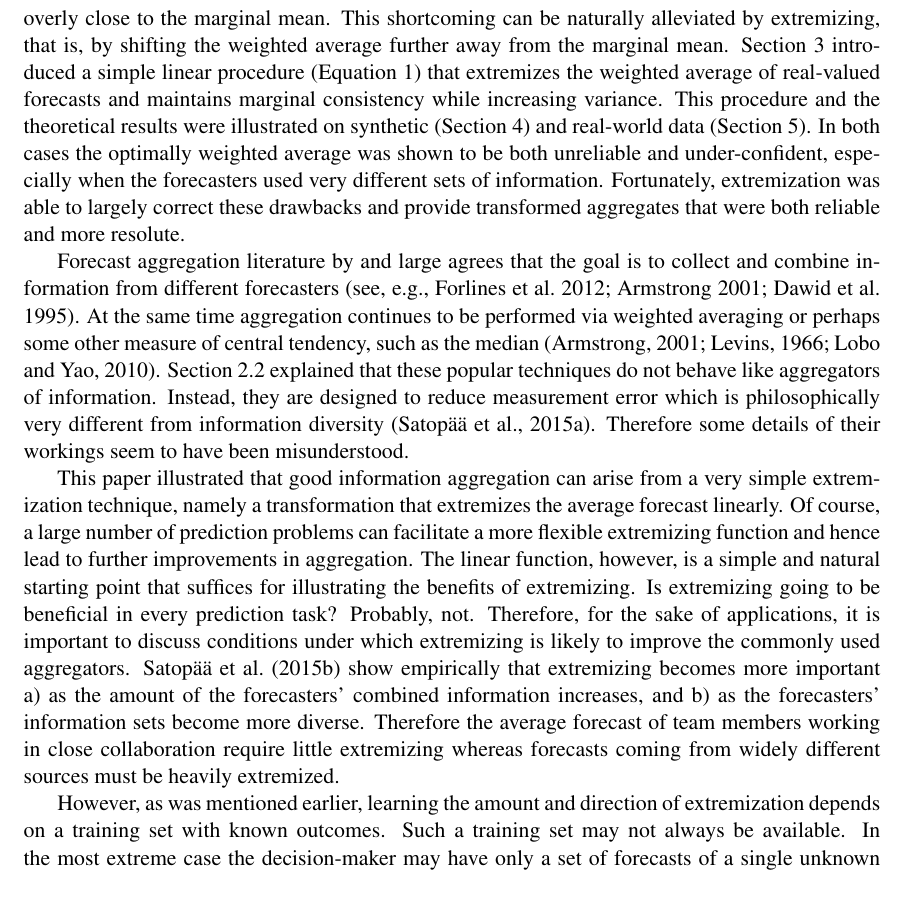
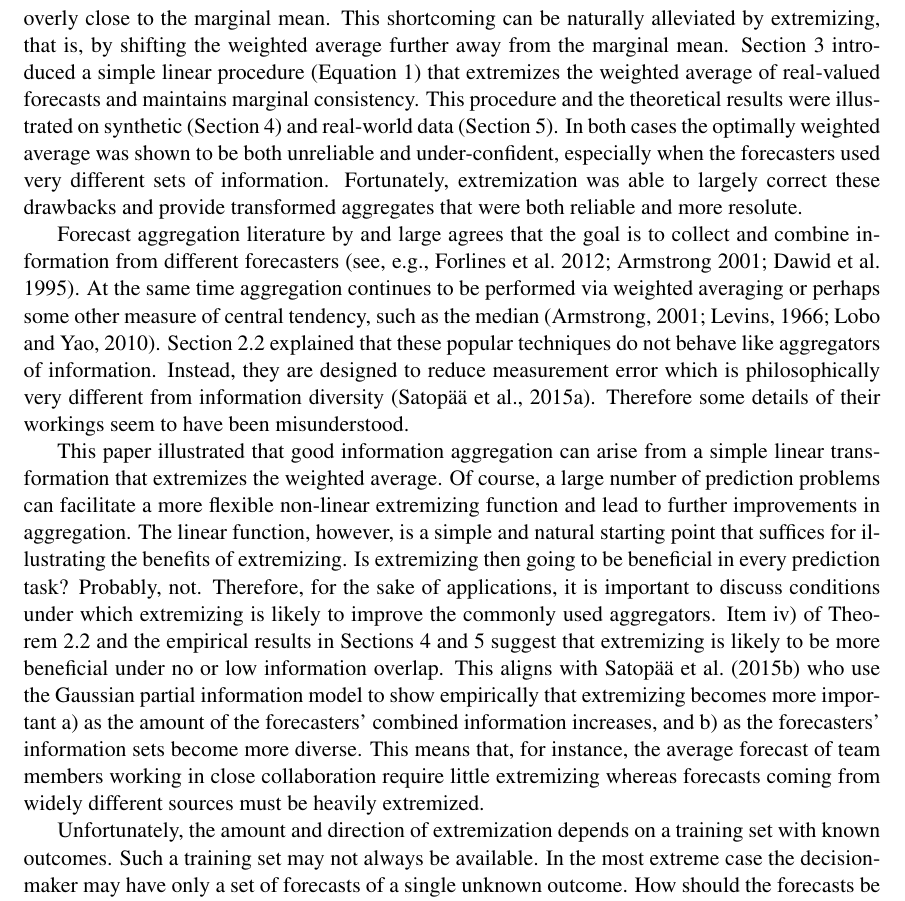
Before and after one commit to satopaa/Combining-and-Extremizing-Real-Value-Forecasts, a LaTeX paper (Contraction.tex): part of page 18 of 25, cut so that both start at the same text. Compiled offline with pdfLaTeX.

Commit message:
edits to Section 6

```diff
--- a/Contraction.tex
+++ b/Contraction.tex
@@ -919,7 +919,7 @@ Table \ref{NoTbl} provides a numerical comparison by presenting the average quad
 
 \section{Discussion} \label{conclusion}
 
-This paper discussed forecast aggregation under a general probability model, called the partial information framework. The forecasts and outcomes were assumed to have a joint distribution but no restrictions were placed on their dependence structure. The analysis led to an enumeration (Theorem \ref{optimal}) of several properties of optimal aggregation. Even though the optimal aggregator is typically intractable in practice, its properties provide guidance for developing and understanding other aggregators that are more feasible in practice. In this paper these properties shed light on the class of weighted averages of any type of univariate forecasts. Even though these averages are marginally consistent, they fail to satisfy two of the optimality properties, namely reliability and variance expansion (Theorem \ref{contraction}). As a result, they are under-confident in a sense that they are overly close to the marginal mean. This shortcoming can be naturally alleviated by extremizing, that is, by shifting the weighted average further away from the marginal mean.  Section \ref{extremization} introduced a simple linear procedure (Equation \ref{firstProblem}) that extremizes the weighted average of real-valued forecasts and maintains marginal consistency while increasing variance. This procedure and the theoretical results were illustrated on synthetic (Section \ref{simulation}) and real-world data (Section \ref{application}). In both cases the optimally weighted average was shown to be both unreliable and under-confident, especially when the forecasters used very different sets of information. Fortunately, extremization was able to largely correct these drawbacks and provide transformed aggregates that were both reliable and more resolute.
+This paper discussed forecast aggregation under a general probability model, called the partial information framework. The forecasts and outcomes were assumed to have a joint distribution but no restrictions were placed on their dependence structure. The analysis led to an enumeration (Theorem \ref{optimal}) of several properties of optimal aggregation. Even though the optimal aggregator is typically intractable in practice, its properties provide guidance for developing and understanding other aggregators that are more feasible in practice. In this paper these properties shed light on the class of weighted averages of any type of univariate forecasts. Even though these averages are marginally consistent, they fail to satisfy two of the optimality properties, namely reliability and variance expansion (Theorem \ref{contraction}). As a result, they are under-confident in a sense that they are overly close to the marginal mean. This shortcoming can be naturally alleviated by extremizing, that is, by shifting the weighted average further away from the marginal mean.  Section \ref{extremization} introduced a simple linear procedure (Equation \ref{firstProblem}) that extremizes the weighted average of real-valued forecasts and maintains marginal consistency. This procedure and the theoretical results were illustrated on synthetic (Section \ref{simulation}) and real-world data (Section \ref{application}). In both cases the optimally weighted average was shown to be both unreliable and under-confident, especially when the forecasters used very different sets of information. Fortunately, extremization was able to largely correct these drawbacks and provide transformed aggregates that were both reliable and more resolute.
 
 %\marginpar{when what works and Budescu paper comparison}
 
@@ -927,14 +927,14 @@ Forecast aggregation literature by and large agrees that the goal is to collect
 % do not operate in the manner that they are believed to operate.
 % some of the workings of these techniques have been misunderstood or the role of the techniques is . Therefore,
 
-This paper illustrated that good information aggregation can arise from a very simple extremization technique, namely a transformation that extremizes the average forecast linearly. Of course, a large number of prediction problems can facilitate a more flexible extremizing function and hence lead to further improvements in aggregation. The linear function, however, is a simple and natural starting point that suffices for illustrating the benefits of extremizing. Is extremizing going to be beneficial in every prediction task? Probably, not.
+This paper illustrated that good information aggregation can arise from a simple linear transformation that extremizes the weighted average. Of course, a large number of prediction problems can facilitate a more flexible non-linear extremizing function and lead to further improvements in aggregation. The linear function, however, is a simple and natural starting point that suffices for illustrating the benefits of extremizing. Is extremizing then going to be beneficial in every prediction task? Probably, not.
 %However, no single aggregation technique is guaranteed to outperform the others in all forecasting setups.
-Therefore, for the sake of applications, it is important to discuss conditions under which extremizing is likely to improve the commonly used aggregators. \cite{satopaamodeling} show empirically that extremizing becomes more important a) as the amount of the forecasters' combined information increases, and b) as the forecasters' information sets become more diverse. Therefore the average forecast of team members working in close collaboration require little extremizing whereas forecasts coming from widely different sources must be heavily extremized.
+Therefore, for the sake of applications, it is important to discuss conditions under which extremizing is likely to improve the commonly used aggregators. Item \ref{underconfB}) of Theorem \ref{contraction} and the empirical results in Sections \ref{simulation} and \ref{application} suggest that extremizing is likely to be more beneficial under no or low information overlap. This aligns with  \cite{satopaamodeling} who use the Gaussian partial information model to show empirically that extremizing becomes more important a) as the amount of the forecasters' combined information increases, and b) as the forecasters' information sets become more diverse. This means that, for instance, the average forecast of team members working in close collaboration require little extremizing whereas forecasts coming from widely different sources must be heavily extremized.
 
 
 
 
-However, as was mentioned earlier, learning the amount and direction of extremization depends on a training set with known outcomes. Such a training set may not always be available. In the most extreme case  the decision-maker may have only a set of forecasts of a single unknown outcome. How should the forecasts be aggregated in such a low-data setting? The results in this paper suggest that any type of weighted average (or some other measure of central tendency) is a poor choice. A better alternative was discussed by \cite{satopaamodeling}. They assume that the forecasters' covariance matrix is compound symmetric and then aggregate the forecasts with the optimal aggregator under the corresponding Gaussian partial information model.
+Unfortunately, the amount and direction of extremization depends on a training set with known outcomes. Such a training set may not always be available. In the most extreme case  the decision-maker may have only a set of forecasts of a single unknown outcome. How should the forecasts be aggregated in such a low-data setting? The results in this paper suggest that any type of weighted average (or some other measure of central tendency) is a poor choice. A better alternative was discussed by \cite{satopaamodeling}. They assume that the forecasters' covariance matrix is compound symmetric and then aggregate the forecasts with the optimal aggregator under the corresponding Gaussian partial information model.
 %Intuitively, this aggregator assumes that the forecasters sample information sources from a common distribution.
 %requires an assumption on the structure of the covariance matrix of the forecasts.
 % In general, it is not clear what aggregator should be used.
```
